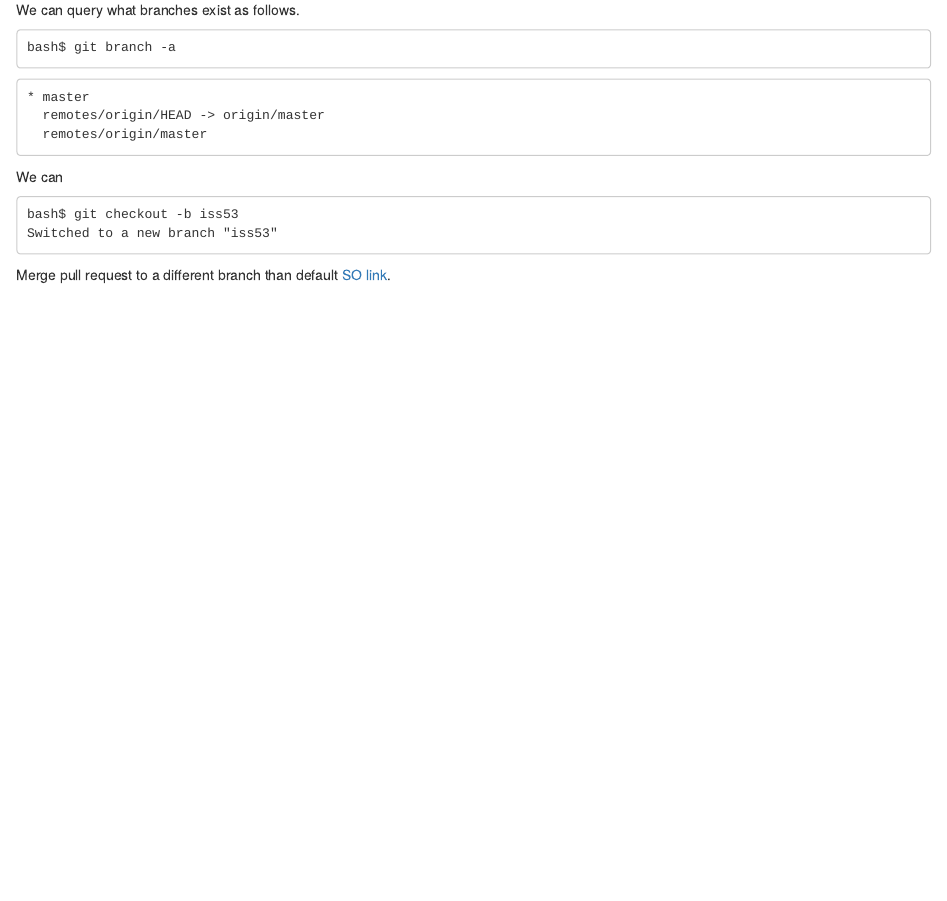
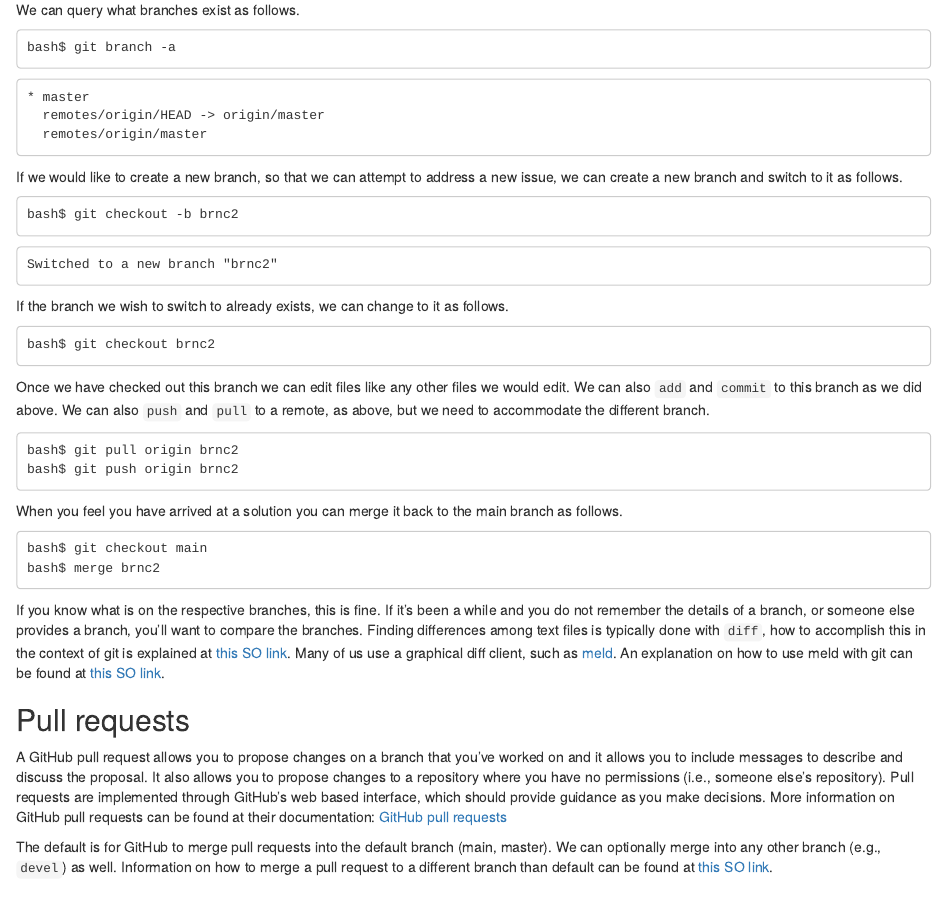
Before and after one commit to knausb/R_misc, an R Markdown document (how_i_git.Rmd): the page in a window 1100 px wide, from 2630 px down before the commit and from 2650 px down after it, so that both start at the same text. The pictures show the output file how_i_git.html that the author committed with the source, opened offline.

Commit message:
added branch and fork to how_i_git

````diff
--- a/how_i_git.Rmd
+++ b/how_i_git.Rmd
@@ -138,15 +138,64 @@ bash$ git branch -a
 ```
 
 
-We can
+If we would like to create a new branch, so that we can attempt to address a new issue, we can create a new branch and switch to it as follows.
 
 
 ```
-bash$ git checkout -b iss53
-Switched to a new branch "iss53"
+bash$ git checkout -b brnc2
 ```
 
-Merge pull request to a different branch than default [SO link](https://stackoverflow.com/a/38985999).
+```
+Switched to a new branch "brnc2"
+```
+
+
+If the branch we wish to switch to already exists, we can change to it as follows.
+
+
+```
+bash$ git checkout brnc2
+```
+
+
+Once we have checked out this branch we can edit files like any other files we would edit.
+We can also ```add``` and ```commit``` to this branch as we did above.
+We can also `push` and `pull` to a remote, as above, but we need to accommodate the different branch.
+
+
+```
+bash$ git pull origin brnc2
+bash$ git push origin brnc2
+```
+
+
+When you feel you have arrived at a solution you can merge it back to the main branch as follows.
+
+
+```
+bash$ git checkout main
+bash$ merge brnc2
+```
+
+
+If you know what is on the respective branches, this is fine.
+If it's been a while and you do not remember the details of a branch, or someone else provides a branch, you'll want to compare the branches.
+Finding differences among text files is typically done with `diff`, how to accomplish this in the context of git is explained at [this SO link](https://stackoverflow.com/questions/20808892/git-diff-between-current-branch-and-master-but-not-including-unmerged-master-com).
+Many of us use a graphical diff client, such as [meld](https://meldmerge.org/).
+An explanation on how to use meld with git can be found at [this SO link](https://stackoverflow.com/questions/2006032/view-differences-of-branches-with-meld).
+
+
+## Pull requests
+
+
+A GitHub pull request allows you to propose changes on a branch that you've worked on and it allows you to include messages to describe and discuss the proposal.
+It also allows you to propose changes to a repository where you have no permissions (i.e., someone else's repository).
+Pull requests are implemented through GitHub's web based interface, which should provide guidance as you make decisions.
+More information on GitHub pull requests can be found at their documentation: [GitHub pull requests](https://docs.github.com/en/github/collaborating-with-pull-requests/proposing-changes-to-your-work-with-pull-requests/about-pull-requests)
+
+The default is for GitHub to merge pull requests into the default branch (main, master).
+We can optionally merge into any other branch (e.g., `devel`) as well.
+Information on how to merge a pull request to a different branch than default can be found at [this SO link](https://stackoverflow.com/a/38985999).
 
 
 ## Links
````
Also changed, not shown: how_i_git.html.
